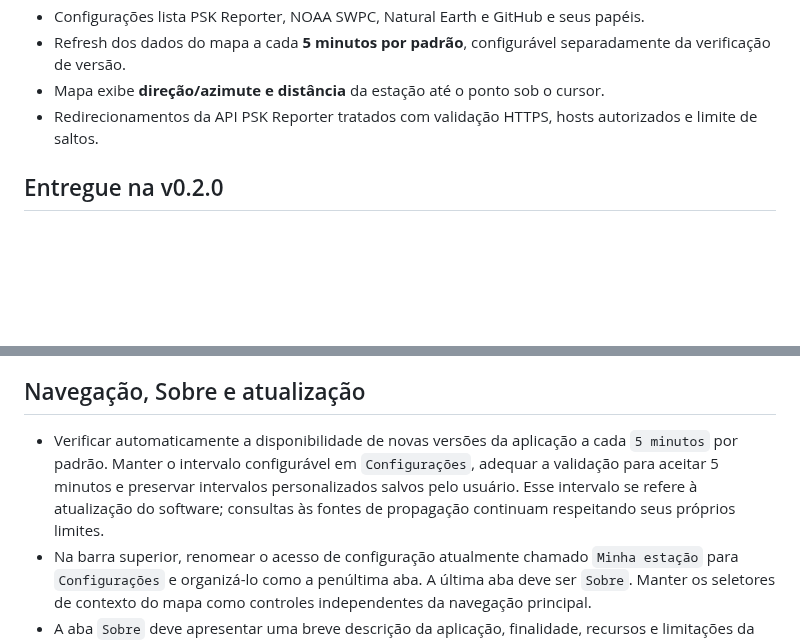
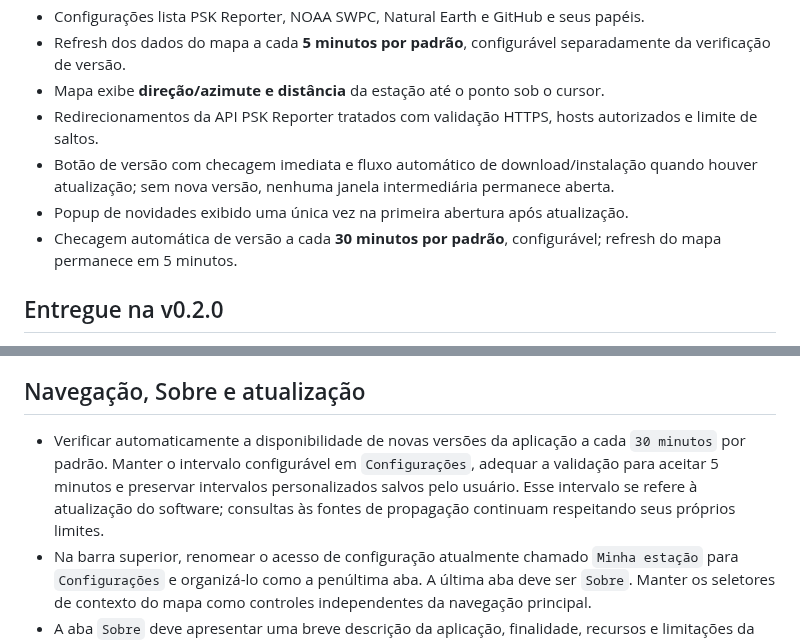
Before and after one commit to alexpmr/PT2VHF-Prop-Tool, a Markdown page: docs/BACKLOG.md, 2 parts joined by grey strips. Rendered like a GitHub page; blank space fills up the shorter version.

Commit message:
docs: update delivered updater backlog

```diff
--- a/docs/BACKLOG.md
+++ b/docs/BACKLOG.md
@@ -10,6 +10,9 @@
 - Refresh dos dados do mapa a cada **5 minutos por padrão**, configurável separadamente da verificação de versão.
 - Mapa exibe **direção/azimute e distância** da estação até o ponto sob o cursor.
 - Redirecionamentos da API PSK Reporter tratados com validação HTTPS, hosts autorizados e limite de saltos.
+- Botão de versão com checagem imediata e fluxo automático de download/instalação quando houver atualização; sem nova versão, nenhuma janela intermediária permanece aberta.
+- Popup de novidades exibido uma única vez na primeira abertura após atualização.
+- Checagem automática de versão a cada **30 minutos por padrão**, configurável; refresh do mapa permanece em 5 minutos.
 
 ## Entregue na v0.2.0
 
@@ -42,7 +45,7 @@ As descrições abaixo preservam os critérios acordados. Esses itens recentes e
 
 ## Navegação, Sobre e atualização
 
-- Verificar automaticamente a disponibilidade de novas versões da aplicação a cada `5 minutos` por padrão. Manter o intervalo configurável em `Configurações`, adequar a validação para aceitar 5 minutos e preservar intervalos personalizados salvos pelo usuário. Esse intervalo se refere à atualização do software; consultas às fontes de propagação continuam respeitando seus próprios limites.
+- Verificar automaticamente a disponibilidade de novas versões da aplicação a cada `30 minutos` por padrão. Manter o intervalo configurável em `Configurações`, adequar a validação para aceitar 5 minutos e preservar intervalos personalizados salvos pelo usuário. Esse intervalo se refere à atualização do software; consultas às fontes de propagação continuam respeitando seus próprios limites.
 - Na barra superior, renomear o acesso de configuração atualmente chamado `Minha estação` para `Configurações` e organizá-lo como a penúltima aba. A última aba deve ser `Sobre`. Manter os seletores de contexto do mapa como controles independentes da navegação principal.
 - A aba `Sobre` deve apresentar uma breve descrição da aplicação, finalidade, recursos e limitações da versão, autoria `Alex, PT2VHF`, link do projeto e formas de contato fornecidas pelo autor. Traduzir seu conteúdo nos seis idiomas previstos.
 - Na mesma barra, exibir um botão de atualização separado do número da versão exibido após o nome da aplicação. Usar `Última versão` em verde quando uma checagem bem-sucedida confirmar que a versão atual é a mais recente, ou `Nova versão disponível` em laranja piscando quando houver uma versão mais nova. Não apresentar falha de consulta como confirmação de versão atualizada.
```
